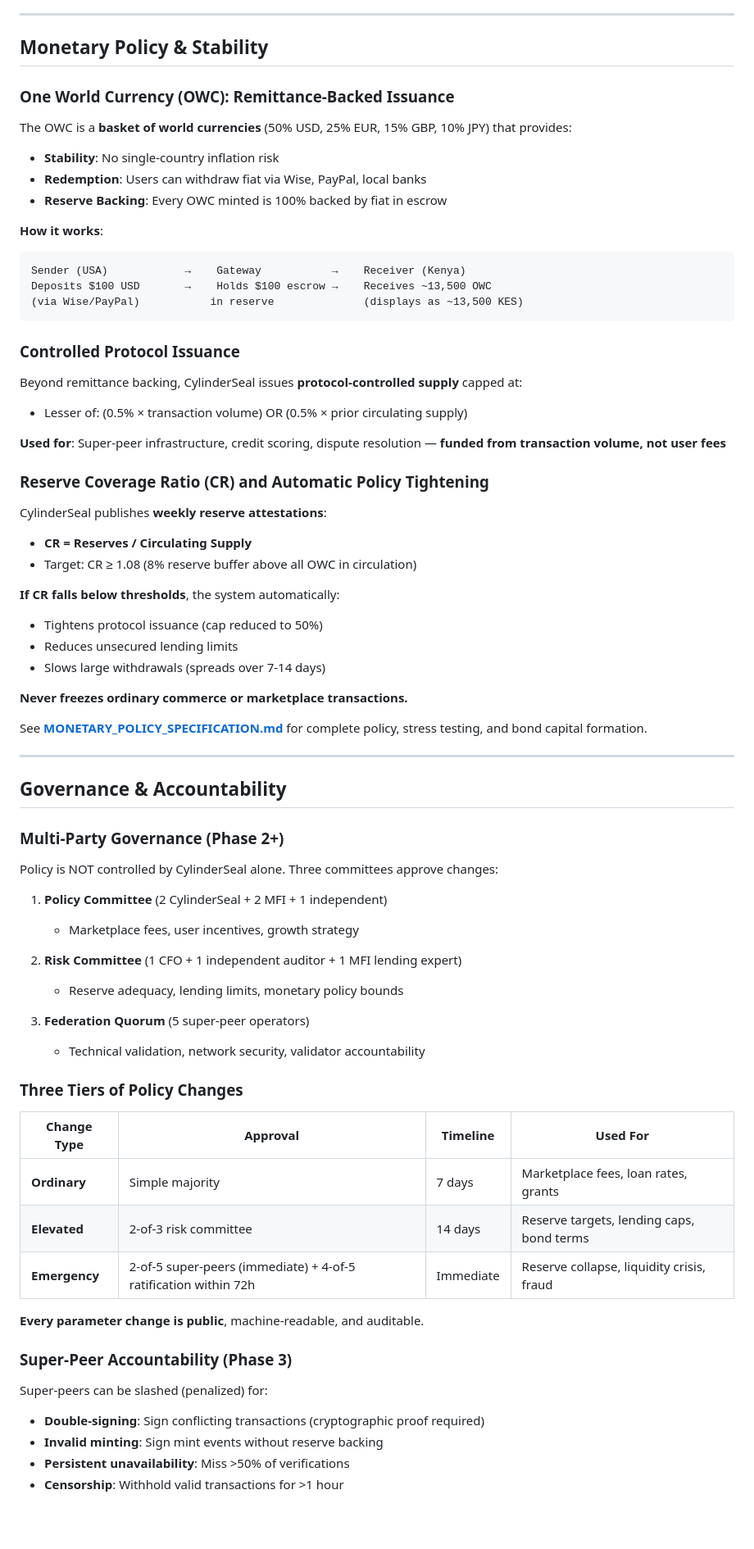
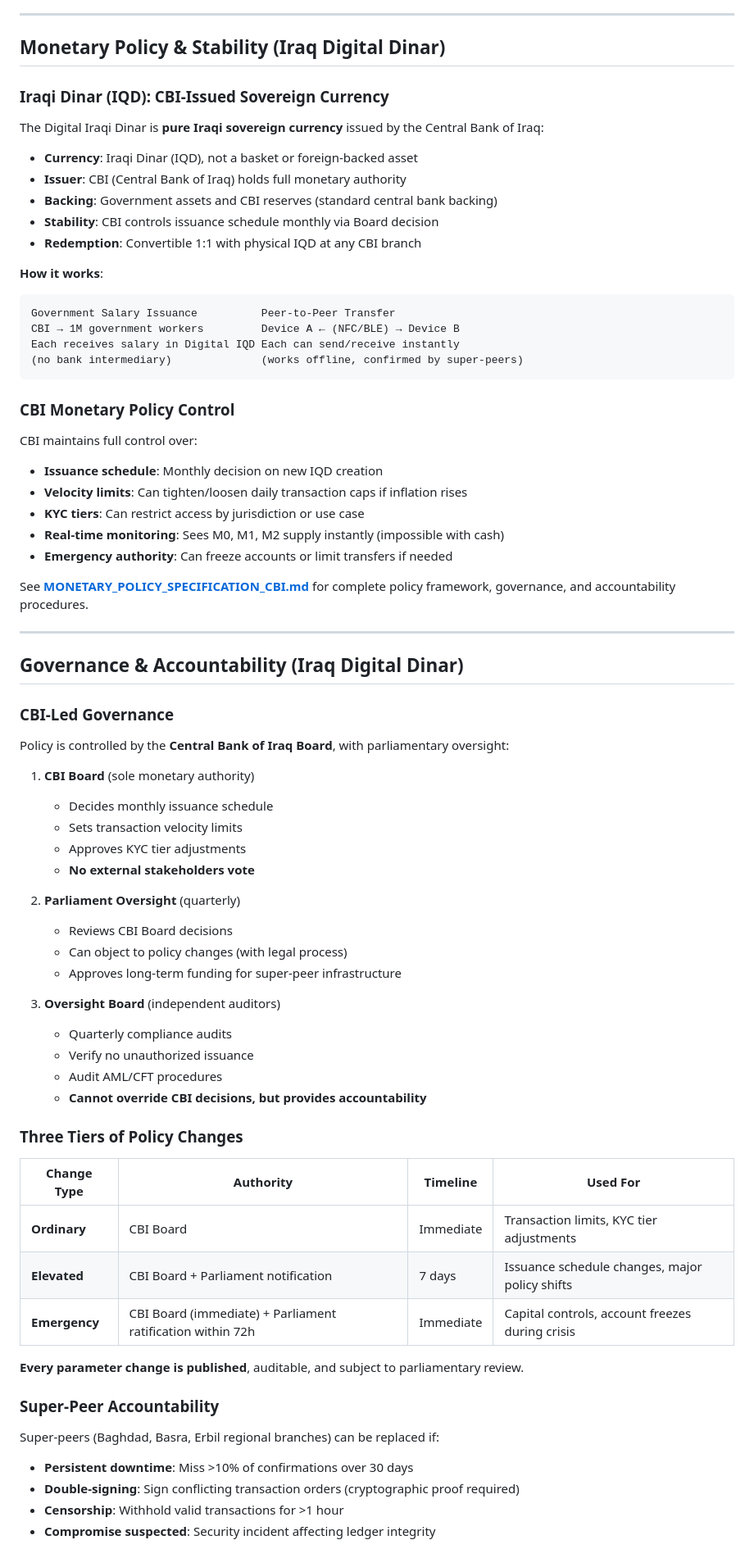
Before and after one commit to modernecotech/cylinder_seal, a Markdown page: README.md, the part around one of its changes. Shown at 82% size. Drawn GitHub-style; blank space fills up the shorter version.

````diff
--- a/README.md
+++ b/README.md
@@ -501,76 +506,76 @@ See **[docs/NETWORK_AND_CREDIT_ARCHITECTURE.md](docs/NETWORK_AND_CREDIT_ARCHITEC
 
 ---
 
-## Monetary Policy & Stability
+## Monetary Policy & Stability (Iraq Digital Dinar)
 
-### One World Currency (OWC): Remittance-Backed Issuance
+### Iraqi Dinar (IQD): CBI-Issued Sovereign Currency
 
-The OWC is a **basket of world currencies** (50% USD, 25% EUR, 15% GBP, 10% JPY) that provides:
-- **Stability**: No single-country inflation risk
-- **Redemption**: Users can withdraw fiat via Wise, PayPal, local banks
-- **Reserve Backing**: Every OWC minted is 100% backed by fiat in escrow
+The Digital Iraqi Dinar is **pure Iraqi sovereign currency** issued by the Central Bank of Iraq:
+- **Currency**: Iraqi Dinar (IQD), not a basket or foreign-backed asset
+- **Issuer**: CBI (Central Bank of Iraq) holds full monetary authority
+- **Backing**: Government assets and CBI reserves (standard central bank backing)
+- **Stability**: CBI controls issuance schedule monthly via Board decision
+- **Redemption**: Convertible 1:1 with physical IQD at any CBI branch
 
 **How it works**:
 ```
-Sender (USA)            →    Gateway           →    Receiver (Kenya)
-Deposits $100 USD       →    Holds $100 escrow →    Receives ~13,500 OWC
-(via Wise/PayPal)           in reserve              (displays as ~13,500 KES)
+Government Salary Issuance          Peer-to-Peer Transfer
+CBI → 1M government workers         Device A ← (NFC/BLE) → Device B
+Each receives salary in Digital IQD Each can send/receive instantly
+(no bank intermediary)              (works offline, confirmed by super-peers)
 ```
 
-### Controlled Protocol Issuance
+### CBI Monetary Policy Control
 
-Beyond remittance backing, CylinderSeal issues **protocol-controlled supply** capped at:
-- Lesser of: (0.5% × transaction volume) OR (0.5% × prior circulating supply)
+CBI maintains full control over:
+- **Issuance schedule**: Monthly decision on new IQD creation
+- **Velocity limits**: Can tighten/loosen daily transaction caps if inflation rises
+- **KYC tiers**: Can restrict access by jurisdiction or use case
+- **Real-time monitoring**: Sees M0, M1, M2 supply instantly (impossible with cash)
+- **Emergency authority**: Can freeze accounts or limit transfers if needed
 
-**Used for**: Super-peer infrastructure, credit scoring, dispute resolution — **funded from transaction volume, not user fees**
-
-### Reserve Coverage Ratio (CR) and Automatic Policy Tightening
-
-CylinderSeal publishes **weekly reserve attestations**:
-- **CR = Reserves / Circulating Supply**
-- Target: CR ≥ 1.08 (8% reserve buffer above all OWC in circulation)
-
-**If CR falls below thresholds**, the system automatically:
-- Tightens protocol issuance (cap reduced to 50%)
-- Reduces unsecured lending limits
-- Slows large withdrawals (spreads over 7-14 days)
-
-**Never freezes ordinary commerce or marketplace transactions.**
-
-See **[MONETARY_POLICY_SPECIFICATION.md](MONETARY_POLICY_SPECIFICATION.md)** for complete policy, stress testing, and bond capital formation.
+See **[MONETARY_POLICY_SPECIFICATION_CBI.md](MONETARY_POLICY_SPECIFICATION_CBI.md)** for complete policy framework, governance, and accountability procedures.
 
 ---
 
-## Governance & Accountability
+## Governance & Accountability (Iraq Digital Dinar)
 
-### Multi-Party Governance (Phase 2+)
+### CBI-Led Governance
 
-Policy is NOT controlled by CylinderSeal alone. Three committees approve changes:
+Policy is controlled by the **Central Bank of Iraq Board**, with parliamentary oversight:
 
-1. **Policy Committee** (2 CylinderSeal + 2 MFI + 1 independent)
-   - Marketplace fees, user incentives, growth strategy
+1. **CBI Board** (sole monetary authority)
+   - Decides monthly issuance schedule
+   - Sets transaction velocity limits
+   - Approves KYC tier adjustments
+   - **No external stakeholders vote**
 
-2. **Risk Committee** (1 CFO + 1 independent auditor + 1 MFI lending expert)
-   - Reserve adequacy, lending limits, monetary policy bounds
+2. **Parliament Oversight** (quarterly)
+   - Reviews CBI Board decisions
+   - Can object to policy changes (with legal process)
+   - Approves long-term funding for super-peer infrastructure
 
-3. **Federation Quorum** (5 super-peer operators)
-   - Technical validation, network security, validator accountability
+3. **Oversight Board** (independent auditors)
+   - Quarterly compliance audits
+   - Verify no unauthorized issuance
+   - Audit AML/CFT procedures
+   - **Cannot override CBI decisions, but provides accountability**
 
 ### Three Tiers of Policy Changes
 
-| Change Type | Approval | Timeline | Used For |
-|-------------|----------|----------|----------|
-| **Ordinary** | Simple majority | 7 days | Marketplace fees, loan rates, grants |
-| **Elevated** | 2-of-3 risk committee | 14 days | Reserve targets, lending caps, bond terms |
-| **Emergency** | 2-of-5 super-peers (immediate) + 4-of-5 ratification within 72h | Immediate | Reserve collapse, liquidity crisis, fraud |
+| Change Type | Authority | Timeline | Used For |
+|-------------|-----------|----------|----------|
+| **Ordinary** | CBI Board | Immediate | Transaction limits, KYC tier adjustments |
+| **Elevated** | CBI Board + Parliament notification | 7 days | Issuance schedule changes, major policy shifts |
+| **Emergency** | CBI Board (immediate) + Parliament ratification within 72h | Immediate | Capital controls, account freezes during crisis |
 
-**Every parameter change is public**, machine-readable, and auditable.
+**Every parameter change is published**, auditable, and subject to parliamentary review.
 
-### Super-Peer Accountability (Phase 3)
+### Super-Peer Accountability
 
-Super-peers can be slashed (penalized) for:
-- **Double-signing**: Sign conflicting transactions (cryptographic proof required)
-- **Invalid minting**: Sign mint events without reserve backing
-- **Persistent unavailability**: Miss >50% of verifications
+Super-peers (Baghdad, Basra, Erbil regional branches) can be replaced if:
+- **Persistent downtime**: Miss >10% of confirmations over 30 days
+- **Double-signing**: Sign conflicting transaction orders (cryptographic proof required)
 - **Censorship**: Withhold valid transactions for >1 hour
+- **Compromise suspected**: Security incident affecting ledger integrity
 
````
Also changed, not shown: other parts of README.md (+66 -35 lines), README_UPDATES_SUMMARY.md (added, +154 -0 lines).
